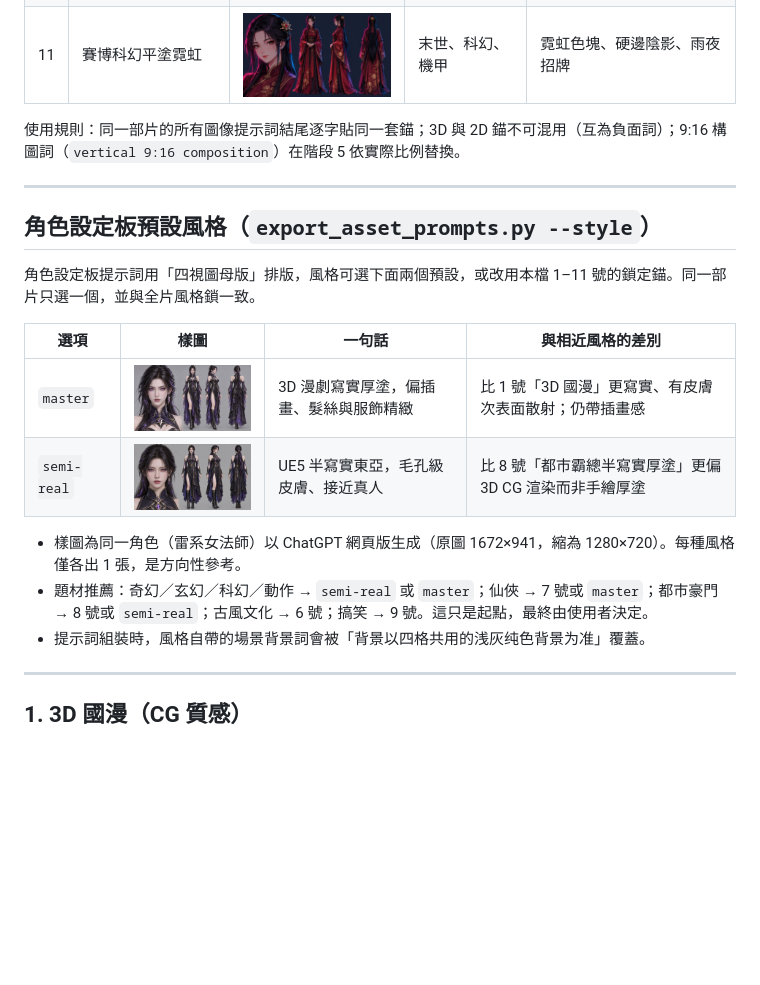
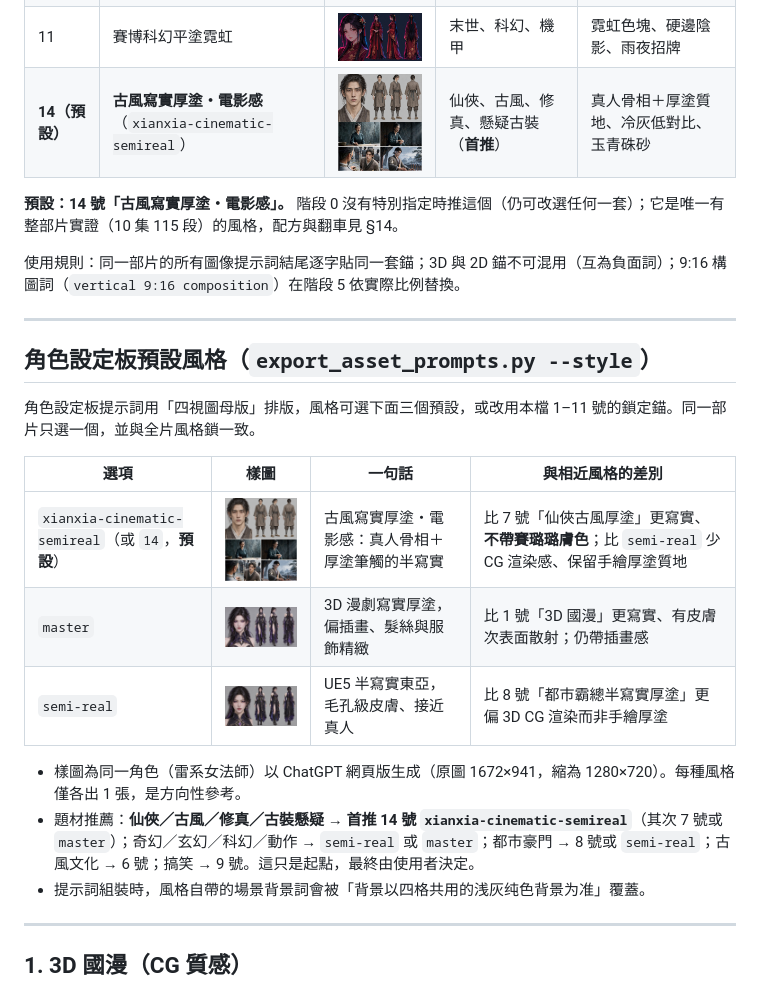
Before and after one commit to ayase0307/ai-comic-drama, a Markdown page: references/styles.md, the part around one of its changes. Rendered like a GitHub page; pictures changed too: assets/styles/sheet-14-xianxia-cinematic-semireal.jpg (added); blank space fills up the shorter version.

```diff
--- a/references/styles.md
+++ b/references/styles.md
@@ -24,6 +24,9 @@
 | 9 | Q 版二頭身喜劇 | <img src="../assets/styles/sheet-09-chibi.jpg" width="200"> | 沙雕、搞笑 | 大頭小身、粗描邊、高彩度色塊 |
 | 10 | 美漫／硬派線稿 | <img src="../assets/styles/sheet-10-american-comic.jpg" width="200"> | 動作、末世、懸疑 | 粗墨線、網點、強對比 |
 | 11 | 賽博科幻平塗霓虹 | <img src="../assets/styles/sheet-11-cyberpunk.jpg" width="200"> | 末世、科幻、機甲 | 霓虹色塊、硬邊陰影、雨夜招牌 |
+| **14（預設）** | **古風寫實厚塗・電影感**（`xianxia-cinematic-semireal`） | <img src="../assets/styles/sheet-14-xianxia-cinematic-semireal.jpg" width="200"> | 仙俠、古風、修真、懸疑古裝（**首推**） | 真人骨相＋厚塗質地、冷灰低對比、玉青硃砂 |
+
+**預設：14 號「古風寫實厚塗・電影感」。** 階段 0 沒有特別指定時推這個（仍可改選任何一套）；它是唯一有整部片實證（10 集 115 段）的風格，配方與翻車見 §14。
 
 使用規則：同一部片的所有圖像提示詞結尾逐字貼同一套錨；3D 與 2D 錨不可混用（互為負面詞）；9:16 構圖詞（`vertical 9:16 composition`）在階段 5 依實際比例替換。
 
@@ -31,15 +34,16 @@
 
 ## 角色設定板預設風格（`export_asset_prompts.py --style`）
 
-角色設定板提示詞用「四視圖母版」排版，風格可選下面兩個預設，或改用本檔 1–11 號的鎖定錨。同一部片只選一個，並與全片風格鎖一致。
+角色設定板提示詞用「四視圖母版」排版，風格可選下面三個預設，或改用本檔 1–11 號的鎖定錨。同一部片只選一個，並與全片風格鎖一致。
 
 | 選項 | 樣圖 | 一句話 | 與相近風格的差別 |
 |---|---|---|---|
+| `xianxia-cinematic-semireal`（或 `14`，**預設**） | <img src="../assets/styles/sheet-14-xianxia-cinematic-semireal.jpg" width="200"> | 古風寫實厚塗・電影感：真人骨相＋厚塗筆觸的半寫實 | 比 7 號「仙俠古風厚塗」更寫實、**不帶賽璐璐膚色**；比 `semi-real` 少 CG 渲染感、保留手繪厚塗質地 |
 | `master` | <img src="../assets/styles/sheet-12-master-3d-thickpaint.jpg" width="200"> | 3D 漫劇寫實厚塗，偏插畫、髮絲與服飾精緻 | 比 1 號「3D 國漫」更寫實、有皮膚次表面散射；仍帶插畫感 |
 | `semi-real` | <img src="../assets/styles/sheet-13-semi-real-ue5.jpg" width="200"> | UE5 半寫實東亞，毛孔級皮膚、接近真人 | 比 8 號「都市霸總半寫實厚塗」更偏 3D CG 渲染而非手繪厚塗 |
 
 - 樣圖為同一角色（雷系女法師）以 ChatGPT 網頁版生成（原圖 1672×941，縮為 1280×720）。每種風格僅各出 1 張，是方向性參考。
-- 題材推薦：奇幻／玄幻／科幻／動作 → `semi-real` 或 `master`；仙俠 → 7 號或 `master`；都市豪門 → 8 號或 `semi-real`；古風文化 → 6 號；搞笑 → 9 號。這只是起點，最終由使用者決定。
+- 題材推薦：**仙俠／古風／修真／古裝懸疑 → 首推 14 號 `xianxia-cinematic-semireal`**（其次 7 號或 `master`）；奇幻／玄幻／科幻／動作 → `semi-real` 或 `master`；都市豪門 → 8 號或 `semi-real`；古風文化 → 6 號；搞笑 → 9 號。這只是起點，最終由使用者決定。
 - 提示詞組裝時，風格自帶的場景背景詞會被「背景以四格共用的浅灰纯色背景为准」覆蓋。
 
 ---
```
Also changed, not shown: other parts of references/styles.md (+28 -1 lines), SKILL.md (+1 -1 lines), references/pipeline.md (+3 -3 lines), 10 other files.
